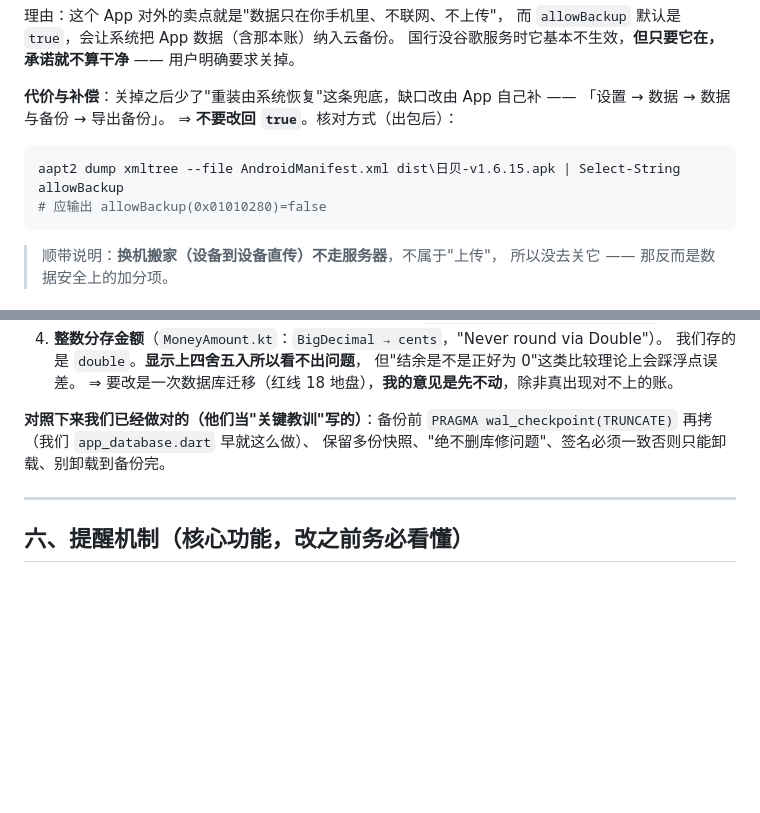
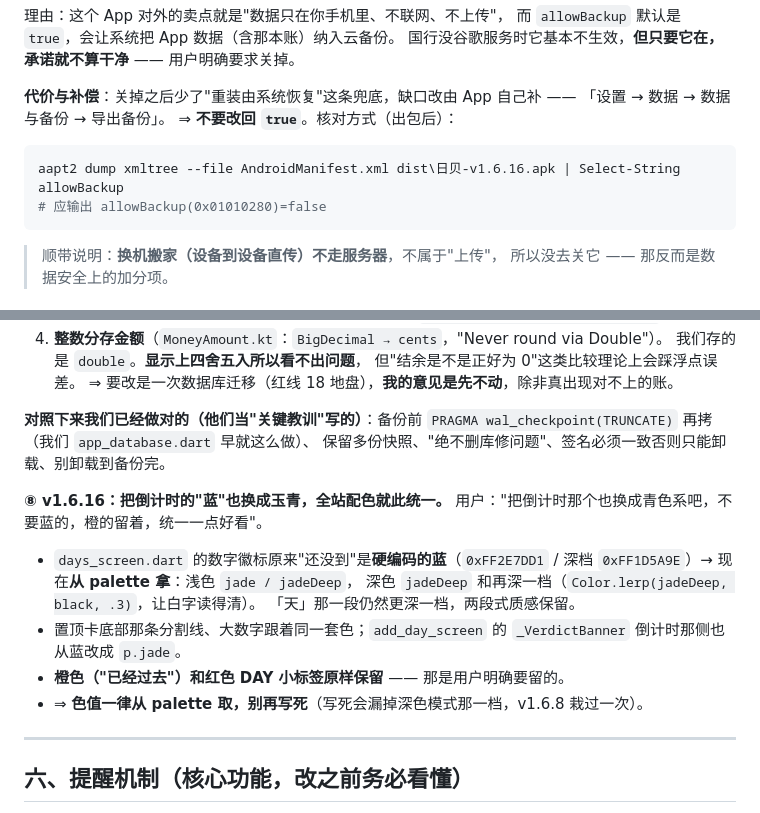
Before and after one commit to kkzz91/RiBei, a Markdown page: 接手说明.md, 2 parts joined by grey strips. Drawn GitHub-style; blank space fills up the shorter version.

````diff
--- a/接手说明.md
+++ b/接手说明.md
@@ -473,7 +472,7 @@ apksigner verify --print-certs dist\日贝-v1.5.3.apk | Select-String "SHA-256"
 「设置 → 数据 → 数据与备份 → 导出备份」。
 ⇒ **不要改回 `true`**。核对方式（出包后）：
 ```powershell
-aapt2 dump xmltree --file AndroidManifest.xml dist\日贝-v1.6.15.apk | Select-String allowBackup
+aapt2 dump xmltree --file AndroidManifest.xml dist\日贝-v1.6.16.apk | Select-String allowBackup
 # 应输出 allowBackup(0x01010280)=false
 ```
 > 顺带说明：**换机搬家（设备到设备直传）不走服务器**，不属于"上传"，
@@ -877,6 +876,17 @@ Wallos 衍生（**GPL-3.0**）"的拼装。**Wallos 那部分（`deploy/wallos-e
 `PRAGMA wal_checkpoint(TRUNCATE)` 再拷（我们 `app_database.dart` 早就这么做）、
 保留多份快照、"绝不删库修问题"、签名必须一致否则只能卸载、别卸载到备份完。
 
+**⑧ v1.6.16：把倒计时的"蓝"也换成玉青，全站配色就此统一。**
+用户："把倒计时那个也换成青色系吧，不要蓝的，橙的留着，统一一点好看"。
+- `days_screen.dart` 的数字徽标原来"还没到"是**硬编码的蓝**（`0xFF2E7DD1` /
+  深档 `0xFF1D5A9E`）→ 现在**从 palette 拿**：浅色 `jade / jadeDeep`，
+  深色 `jadeDeep` 和再深一档（`Color.lerp(jadeDeep, black, .3)`，让白字读得清）。
+  「天」那一段仍然更深一档，两段式质感保留。
+- 置顶卡底部那条分割线、大数字跟着同一套色；`add_day_screen` 的 `_VerdictBanner`
+  倒计时那侧也从蓝改成 `p.jade`。
+- **橙色（"已经过去"）和红色 DAY 小标签原样保留** —— 那是用户明确要留的。
+- ⇒ **色值一律从 palette 取，别再写死**（写死会漏掉深色模式那一档，v1.6.8 栽过一次）。
+
 ---
 
 ## 六、提醒机制（核心功能，改之前务必看懂）
````
Also changed, not shown: other parts of 接手说明.md (+22 -24 lines), 说明.md (+11 -4 lines), 项目制作过程.md (+4 -3 lines).
